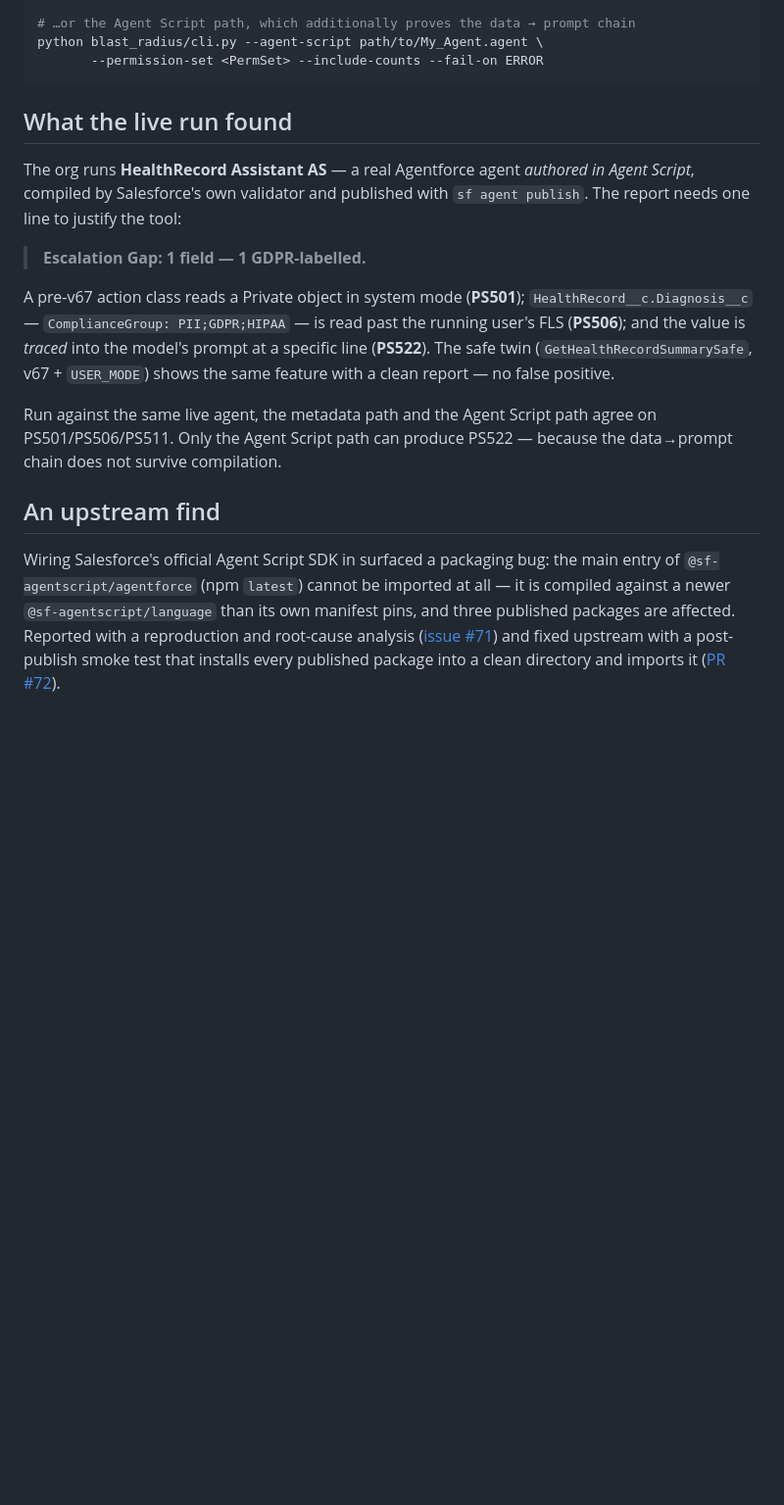
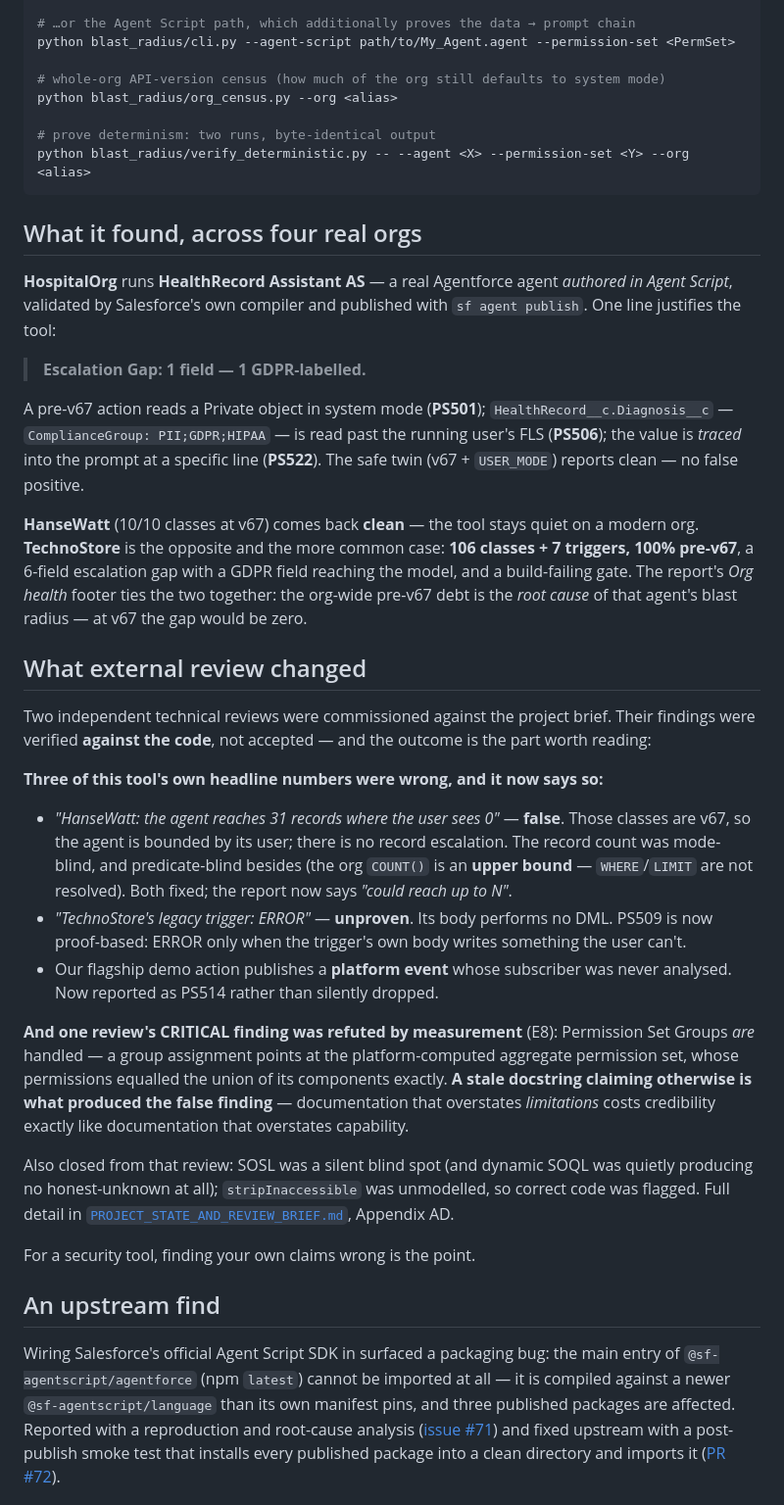
Before and after one commit to aksumustafa1625/agent-blast-radius, a Markdown page: README.md, the part around one of its changes. Shown at 98% size. GitHub-like rendering; blank space fills up the shorter version.

````diff
--- a/README.md
+++ b/README.md
@@ -108,33 +160,68 @@ python blast_radius/cli.py --agent <PlannerBundle> --permission-set <PermSet>
 
 # …or the Agent Script path, which additionally proves the data → prompt chain
-python blast_radius/cli.py --agent-script path/to/My_Agent.agent \
-       --permission-set <PermSet> --include-counts --fail-on ERROR
+python blast_radius/cli.py --agent-script path/to/My_Agent.agent --permission-set <PermSet>
+
+# whole-org API-version census (how much of the org still defaults to system mode)
+python blast_radius/org_census.py --org <alias>
+
+# prove determinism: two runs, byte-identical output
+python blast_radius/verify_deterministic.py -- --agent <X> --permission-set <Y> --org <alias>
 ```
 
-## What the live run found
+## What it found, across four real orgs
 
-The org runs **HealthRecord Assistant AS** — a real Agentforce agent *authored in Agent
-Script*, compiled by Salesforce's own validator and published with `sf agent publish`. The
-report needs one line to justify the tool:
+**HospitalOrg** runs **HealthRecord Assistant AS** — a real Agentforce agent *authored in
+Agent Script*, validated by Salesforce's own compiler and published with `sf agent publish`.
+One line justifies the tool:
 
 > **Escalation Gap: 1 field — 1 GDPR-labelled.**
 
-A pre-v67 action class reads a Private object in system mode (**PS501**);
-`HealthRecord__c.Diagnosis__c` — `ComplianceGroup: PII;GDPR;HIPAA` — is read past the
-running user's FLS (**PS506**); and the value is *traced* into the model's prompt at a
-specific line (**PS522**). The safe twin (`GetHealthRecordSummarySafe`, v67 + `USER_MODE`)
-shows the same feature with a clean report — no false positive.
+A pre-v67 action reads a Private object in system mode (**PS501**);
+`HealthRecord__c.Diagnosis__c` — `ComplianceGroup: PII;GDPR;HIPAA` — is read past the running
+user's FLS (**PS506**); the value is *traced* into the prompt at a specific line (**PS522**).
+The safe twin (v67 + `USER_MODE`) reports clean — no false positive.
 
-Run against the same live agent, the metadata path and the Agent Script path agree on
-PS501/PS506/PS511. Only the Agent Script path can produce PS522 — because the data→prompt
-chain does not survive compilation.
+**HanseWatt** (10/10 classes at v67) comes back **clean** — the tool stays quiet on a
+modern org. **TechnoStore** is the opposite and the more common case: **106 classes + 7
+triggers, 100% pre-v67**, a 6-field escalation gap with a GDPR field reaching the model, and
+a build-failing gate. The report's *Org health* footer ties the two together: the org-wide
+pre-v67 debt is the *root cause* of that agent's blast radius — at v67 the gap would be zero.
+
+## What external review changed
+
+Two independent technical reviews were commissioned against the project brief. Their findings
+were verified **against the code**, not accepted — and the outcome is the part worth reading:
+
+**Three of this tool's own headline numbers were wrong, and it now says so:**
+
+- *"HanseWatt: the agent reaches 31 records where the user sees 0"* — **false**. Those classes
+  are v67, so the agent is bounded by its user; there is no record escalation. The record
+  count was mode-blind, and predicate-blind besides (the org `COUNT()` is an **upper bound** —
+  `WHERE`/`LIMIT` are not resolved). Both fixed; the report now says *"could reach up to N"*.
+- *"TechnoStore's legacy trigger: ERROR"* — **unproven**. Its body performs no DML. PS509 is
+  now proof-based: ERROR only when the trigger's own body writes something the user can't.
+- Our flagship demo action publishes a **platform event** whose subscriber was never analysed.
+  Now reported as PS514 rather than silently dropped.
+
+**And one review's CRITICAL finding was refuted by measurement** (E8): Permission Set Groups
+*are* handled — a group assignment points at the platform-computed aggregate permission set,
+whose permissions equalled the union of its components exactly. **A stale docstring claiming
+otherwise is what produced the false finding** — documentation that overstates *limitations*
+costs credibility exactly like documentation that overstates capability.
+
+Also closed from that review: SOSL was a silent blind spot (and dynamic SOQL was quietly
+producing no honest-unknown at all); `stripInaccessible` was unmodelled, so correct code was
+flagged. Full detail in [`PROJECT_STATE_AND_REVIEW_BRIEF.md`](PROJECT_STATE_AND_REVIEW_BRIEF.md),
+Appendix AD.
+
+For a security tool, finding your own claims wrong is the point.
 
 ## An upstream find
 
-Wiring Salesforce's official Agent Script SDK in surfaced a packaging bug: the main entry
-of `@sf-agentscript/agentforce` (npm `latest`) cannot be imported at all — it is compiled
-against a newer `@sf-agentscript/language` than its own manifest pins, and three published
-packages are affected. Reported with a reproduction and root-cause analysis
+Wiring Salesforce's official Agent Script SDK in surfaced a packaging bug: the main entry of
+`@sf-agentscript/agentforce` (npm `latest`) cannot be imported at all — it is compiled against
+a newer `@sf-agentscript/language` than its own manifest pins, and three published packages are
+affected. Reported with a reproduction and root-cause analysis
 ([issue #71](https://github.com/salesforce/agentscript/issues/71)) and fixed upstream with a
 post-publish smoke test that installs every published package into a clean directory and
 imports it ([PR #72](https://github.com/salesforce/agentscript/pull/72)).
````
Also changed, not shown: other parts of README.md (+93 -24 lines), CLAUDE.md (added, +250 -0 lines).
